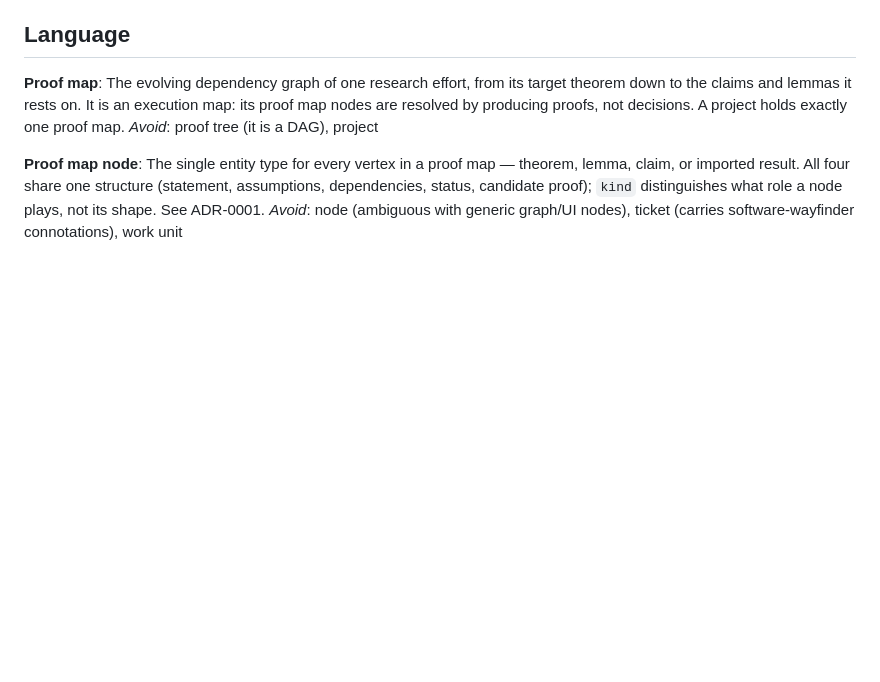
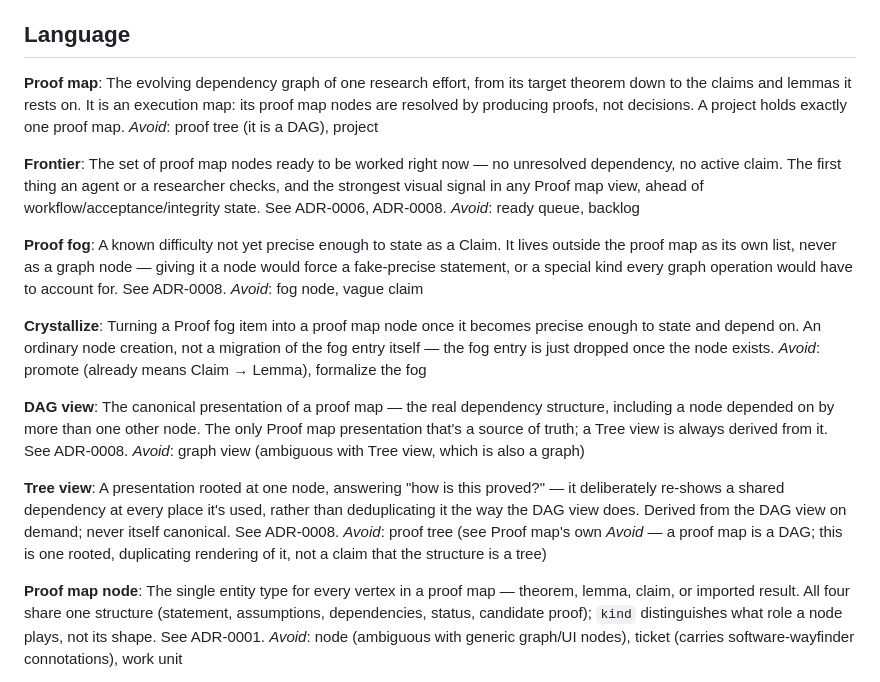
Before and after one commit to DengZhiyuan-math/proof-cli, a Markdown page: CONTEXT.md, the part around the change. GitHub-like rendering; blank space fills up the shorter version.

Commit message:
docs: DAG canonical, tree derived, fog outside the graph (issue #10)
Resolve the wayfinder prototype ticket on visualization: built and
looked at a real clickable prototype (prototype/proof-map-ui branch,
published as a Claude Artifact) of a sample proof map with a genuine
shared-dependency diamond, a Challenged node's potentially-stale and
dependency-challenged effects, an abandoned/rejected route, and fog.

Three decisions, recorded as ADR-0008: the DAG is the only canonical
view (a tree would force duplicating or hiding shared dependencies);
the tree view answers "how is this proved?", derived from the DAG on
demand, deliberately re-showing shared nodes rather than deduplicating
them; the frontier is the strongest visual signal, ranked above the
workflow/acceptance/integrity axes, not folded into them. Proof fog
stays outside the graph as its own list and never becomes a node —
it crystallizes into an ordinary new Claim once it's precise enough.

Add Frontier, Proof fog, Crystallize, DAG view, and Tree view to
CONTEXT.md.

This closes issue #10, and with it map issue #1: all twelve
wayfinder tickets are resolved, handing off to /to-spec.

Co-Authored-By: Claude Sonnet 5 <noreply@anthropic.com>

```diff
--- a/CONTEXT.md
+++ b/CONTEXT.md
@@ -7,6 +7,26 @@ A human-machine collaborative proof system for research mathematics. It keeps a
 **Proof map**:
 The evolving dependency graph of one research effort, from its target theorem down to the claims and lemmas it rests on. It is an execution map: its proof map nodes are resolved by producing proofs, not decisions. A project holds exactly one proof map.
 _Avoid_: proof tree (it is a DAG), project
+
+**Frontier**:
+The set of proof map nodes ready to be worked right now — no unresolved dependency, no active claim. The first thing an agent or a researcher checks, and the strongest visual signal in any Proof map view, ahead of workflow/acceptance/integrity state. See ADR-0006, ADR-0008.
+_Avoid_: ready queue, backlog
+
+**Proof fog**:
+A known difficulty not yet precise enough to state as a Claim. It lives outside the proof map as its own list, never as a graph node — giving it a node would force a fake-precise statement, or a special kind every graph operation would have to account for. See ADR-0008.
+_Avoid_: fog node, vague claim
+
+**Crystallize**:
+Turning a Proof fog item into a proof map node once it becomes precise enough to state and depend on. An ordinary node creation, not a migration of the fog entry itself — the fog entry is just dropped once the node exists.
+_Avoid_: promote (already means Claim → Lemma), formalize the fog
+
+**DAG view**:
+The canonical presentation of a proof map — the real dependency structure, including a node depended on by more than one other node. The only Proof map presentation that's a source of truth; a Tree view is always derived from it. See ADR-0008.
+_Avoid_: graph view (ambiguous with Tree view, which is also a graph)
+
+**Tree view**:
+A presentation rooted at one node, answering "how is this proved?" — it deliberately re-shows a shared dependency at every place it's used, rather than deduplicating it the way the DAG view does. Derived from the DAG view on demand; never itself canonical. See ADR-0008.
+_Avoid_: proof tree (see Proof map's own _Avoid_ — a proof map is a DAG; this is one rooted, duplicating rendering of it, not a claim that the structure is a tree)
 
 **Proof map node**:
 The single entity type for every vertex in a proof map — theorem, lemma, claim, or imported result. All four share one structure (statement, assumptions, dependencies, status, candidate proof); `kind` distinguishes what role a node plays, not its shape. See ADR-0001.
```
Also changed, not shown: docs/adr/0008-proof-map-visualization.md (added, +13 -0 lines).
